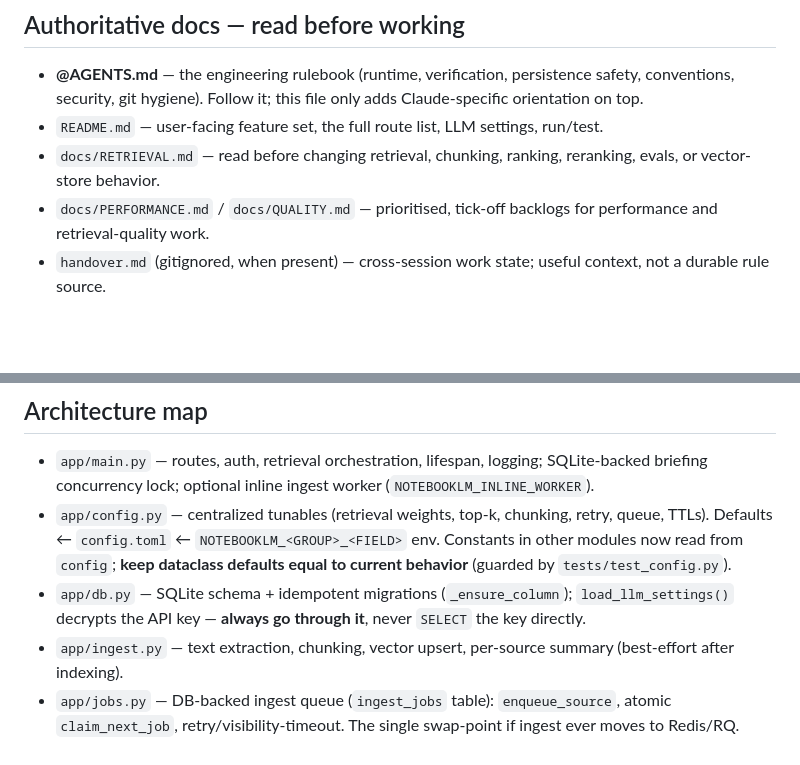
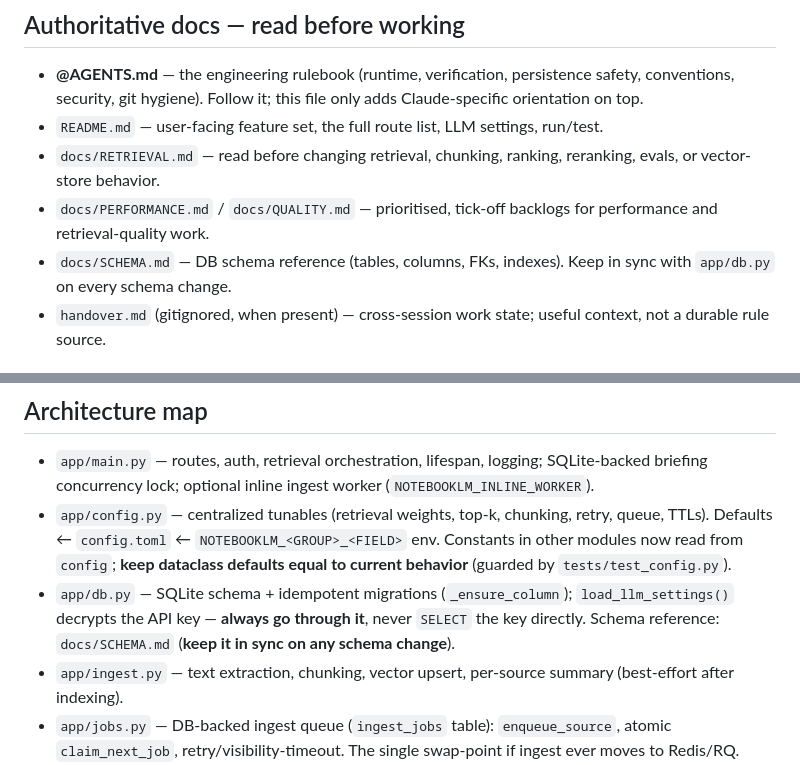
Before and after one commit to hojatw/rag-notebook, a Markdown page: CLAUDE.md, 2 parts joined by grey strips. Rendered like a GitHub page; blank space fills up the shorter version.

```diff
--- a/CLAUDE.md
+++ b/CLAUDE.md
@@ -8,6 +8,7 @@ NotebookLM-style RAG proof of concept: FastAPI + Jinja2 + HTMX + Alpine.js, SQLi
 - `README.md` — user-facing feature set, the full route list, LLM settings, run/test.
 - `docs/RETRIEVAL.md` — read before changing retrieval, chunking, ranking, reranking, evals, or vector-store behavior.
 - `docs/PERFORMANCE.md` / `docs/QUALITY.md` — prioritised, tick-off backlogs for performance and retrieval-quality work.
+- `docs/SCHEMA.md` — DB schema reference (tables, columns, FKs, indexes). Keep in sync with `app/db.py` on every schema change.
 - `handover.md` (gitignored, when present) — cross-session work state; useful context, not a durable rule source.
 
 ## Commands
@@ -24,7 +25,7 @@ NOTEBOOKLM_ALLOW_INSECURE_DEV_SECRET=1 .venv/bin/uvicorn app.main:app --reload -
 
 - `app/main.py` — routes, auth, retrieval orchestration, lifespan, logging; SQLite-backed briefing concurrency lock; optional inline ingest worker (`NOTEBOOKLM_INLINE_WORKER`).
 - `app/config.py` — centralized tunables (retrieval weights, top-k, chunking, retry, queue, TTLs). Defaults ← `config.toml` ← `NOTEBOOKLM_<GROUP>_<FIELD>` env. Constants in other modules now read from `config`; **keep dataclass defaults equal to current behavior** (guarded by `tests/test_config.py`).
-- `app/db.py` — SQLite schema + idempotent migrations (`_ensure_column`); `load_llm_settings()` decrypts the API key — **always go through it**, never `SELECT` the key directly.
+- `app/db.py` — SQLite schema + idempotent migrations (`_ensure_column`); `load_llm_settings()` decrypts the API key — **always go through it**, never `SELECT` the key directly. Schema reference: `docs/SCHEMA.md` (**keep it in sync on any schema change**).
 - `app/ingest.py` — text extraction, chunking, vector upsert, per-source summary (best-effort after indexing).
 - `app/jobs.py` — DB-backed ingest queue (`ingest_jobs` table): `enqueue_source`, atomic `claim_next_job`, retry/visibility-timeout. The single swap-point if ingest ever moves to Redis/RQ.
 - `app/worker.py` — ingest worker loop; runs standalone (`python -m app.worker`) or inline in the web lifespan.
```
Also changed, not shown: AGENTS.md (+1 -1 lines), docs/SCHEMA.md (added, +182 -0 lines).
